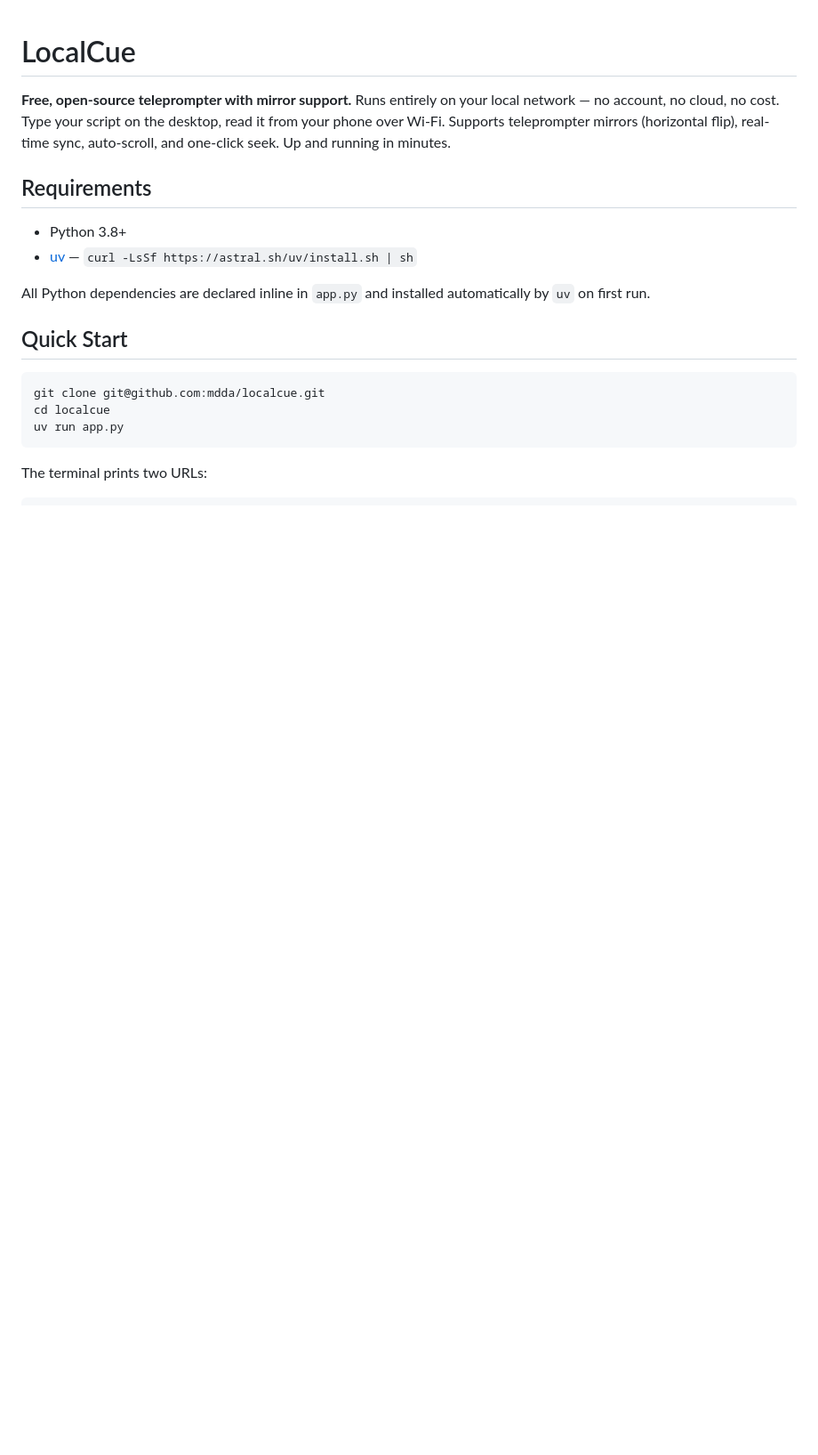
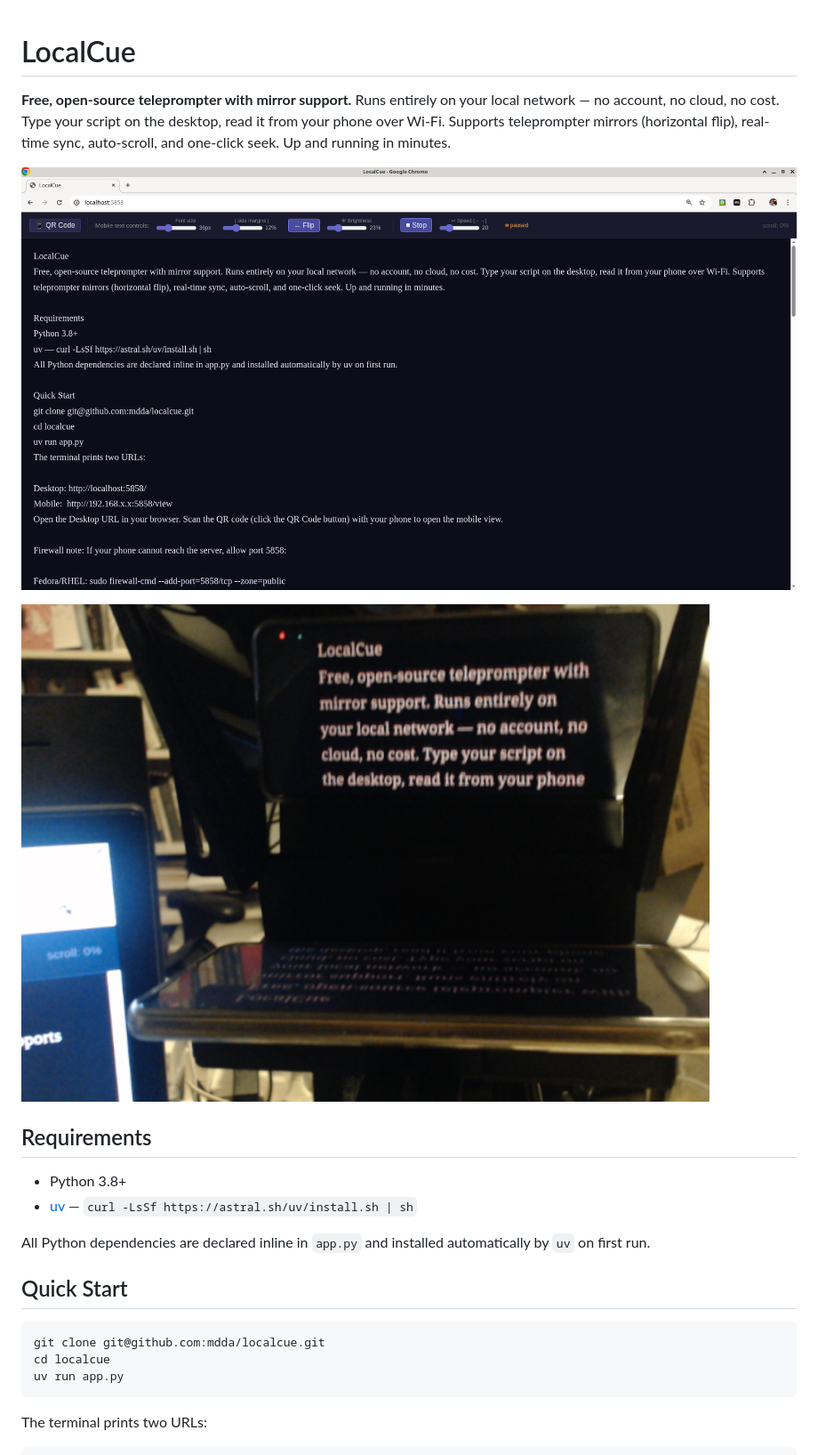
Before and after one commit to mdda/localcue, a Markdown page: README.md, the part around the change. Shown: that part at 89% size. Rendered like a GitHub page; pictures changed too: static/mobile-on-teleprompter_1417x1024.jpg (added), static/screenshot_browser_1920x1045.png (added); blank space fills up the shorter version.

Commit message:
Added example images

```diff
--- a/README.md
+++ b/README.md
@@ -3,6 +3,10 @@
 **Free, open-source teleprompter with mirror support.**
 Runs entirely on your local network — no account, no cloud, no cost.
 Type your script on the desktop, read it from your phone over Wi-Fi. Supports teleprompter mirrors (horizontal flip), real-time sync, auto-scroll, and one-click seek. Up and running in minutes.
+
+![Desktop browser interface](static/screenshot_browser_1920x1045.png)
+
+![Mobile teleprompter — mirrored display synced with the desktop](static/mobile-on-teleprompter_1417x1024.jpg)
 
 ## Requirements
 
```
